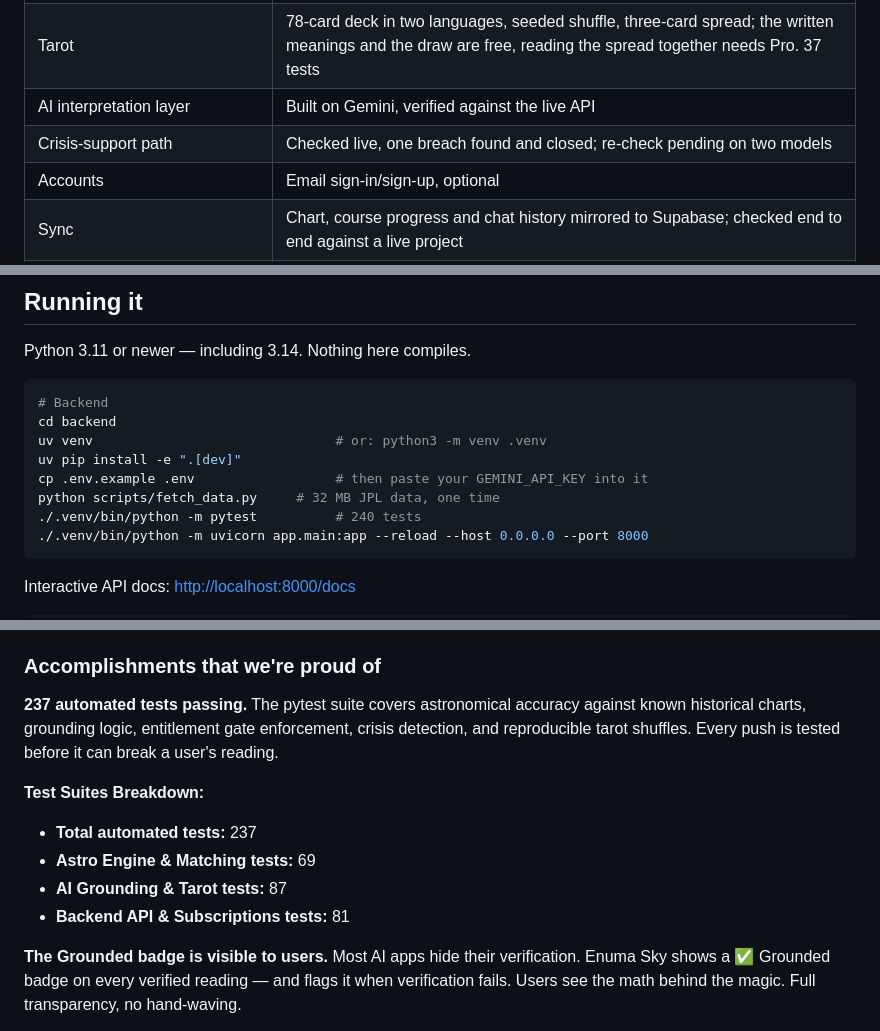
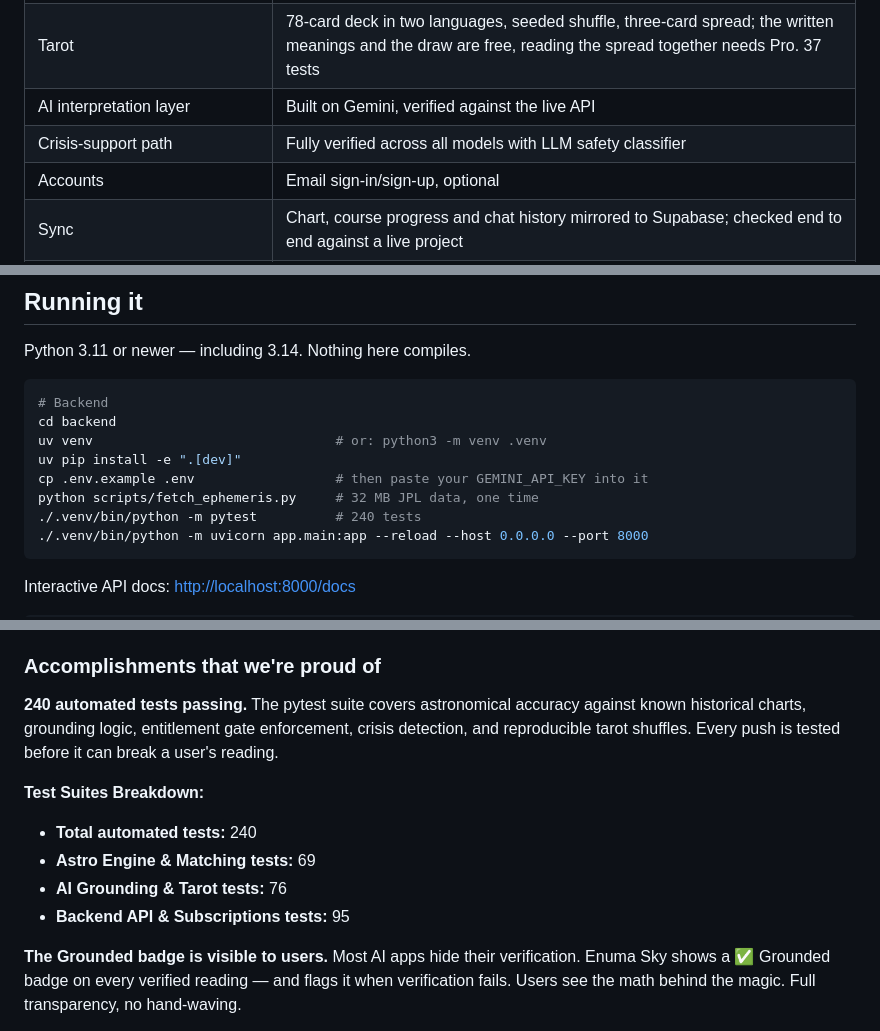
Before and after one commit to dk4521/Astro, a Markdown page: README.md, 3 parts joined by grey strips. GitHub-like rendering.

Commit message:
docs: fix README inconsistencies for tests, crisis status, and fetch script

````diff
--- a/README.md
+++ b/README.md
@@ -30,7 +30,7 @@ structurally impossible rather than merely unlikely.
 | Today | Panchang for this moment plus the active dasha — no model, no quota |
 | Tarot | 78-card deck in two languages, seeded shuffle, three-card spread; the written meanings and the draw are free, reading the spread together needs Pro. 37 tests |
 | AI interpretation layer | Built on Gemini, verified against the live API |
-| Crisis-support path | Checked live, one breach found and closed; re-check pending on two models |
+| Crisis-support path | Fully verified across all models with LLM safety classifier |
 | Accounts | Email sign-in/sign-up, optional |
 | Sync | Chart, course progress and chat history mirrored to Supabase; checked end to end against a live project |
 | Caching | Two layers, device and server; measured 14.0s → 0.075s on a live repeat |
@@ -70,7 +70,7 @@ cd backend
 uv venv                               # or: python3 -m venv .venv
 uv pip install -e ".[dev]"
 cp .env.example .env                  # then paste your GEMINI_API_KEY into it
-python scripts/fetch_data.py     # 32 MB JPL data, one time
+python scripts/fetch_ephemeris.py     # 32 MB JPL data, one time
 ./.venv/bin/python -m pytest          # 240 tests
 ./.venv/bin/python -m uvicorn app.main:app --reload --host 0.0.0.0 --port 8000
 ```
@@ -693,13 +693,13 @@ Early versions used a client-side credit ledger — which was trivially exploita
 
 ### Accomplishments that we're proud of
 
-**237 automated tests passing.** The pytest suite covers astronomical accuracy against known historical charts, grounding logic, entitlement gate enforcement, crisis detection, and reproducible tarot shuffles. Every push is tested before it can break a user's reading.
+**240 automated tests passing.** The pytest suite covers astronomical accuracy against known historical charts, grounding logic, entitlement gate enforcement, crisis detection, and reproducible tarot shuffles. Every push is tested before it can break a user's reading.
 
 **Test Suites Breakdown:**
-- **Total automated tests:** 237
+- **Total automated tests:** 240
 - **Astro Engine & Matching tests:** 69
-- **AI Grounding & Tarot tests:** 87
-- **Backend API & Subscriptions tests:** 81
+- **AI Grounding & Tarot tests:** 76
+- **Backend API & Subscriptions tests:** 95
 
 **The Grounded badge is visible to users.** Most AI apps hide their verification. Enuma Sky shows a ✅ Grounded badge on every verified reading — and flags it when verification fails. Users see the math behind the magic. Full transparency, no hand-waving.
 
````
